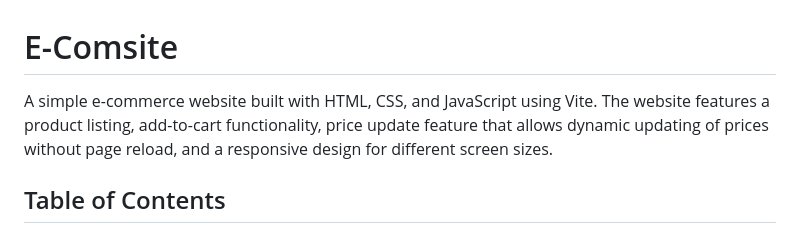
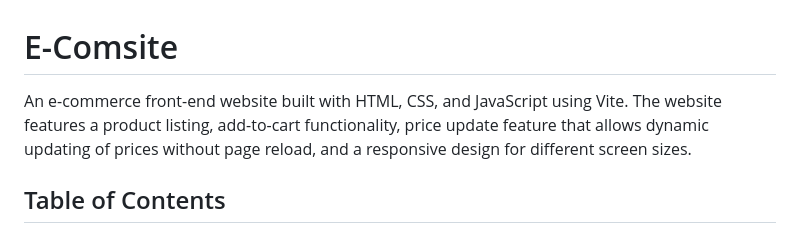
Before and after one commit to suhasjadhav264/Ecomsite, a Markdown page: README.md, the part around the change. Drawn GitHub-style.

```diff
--- a/README.md
+++ b/README.md
@@ -1,6 +1,6 @@
 # E-Comsite
 
-A simple e-commerce website built with HTML, CSS, and JavaScript using Vite. The website features a product listing, add-to-cart functionality, price update feature that allows dynamic updating of prices without page reload, and a responsive design for different screen sizes.
+An e-commerce front-end website built with HTML, CSS, and JavaScript using Vite. The website features a product listing, add-to-cart functionality, price update feature that allows dynamic updating of prices without page reload, and a responsive design for different screen sizes.
 
 ## Table of Contents
 
```
